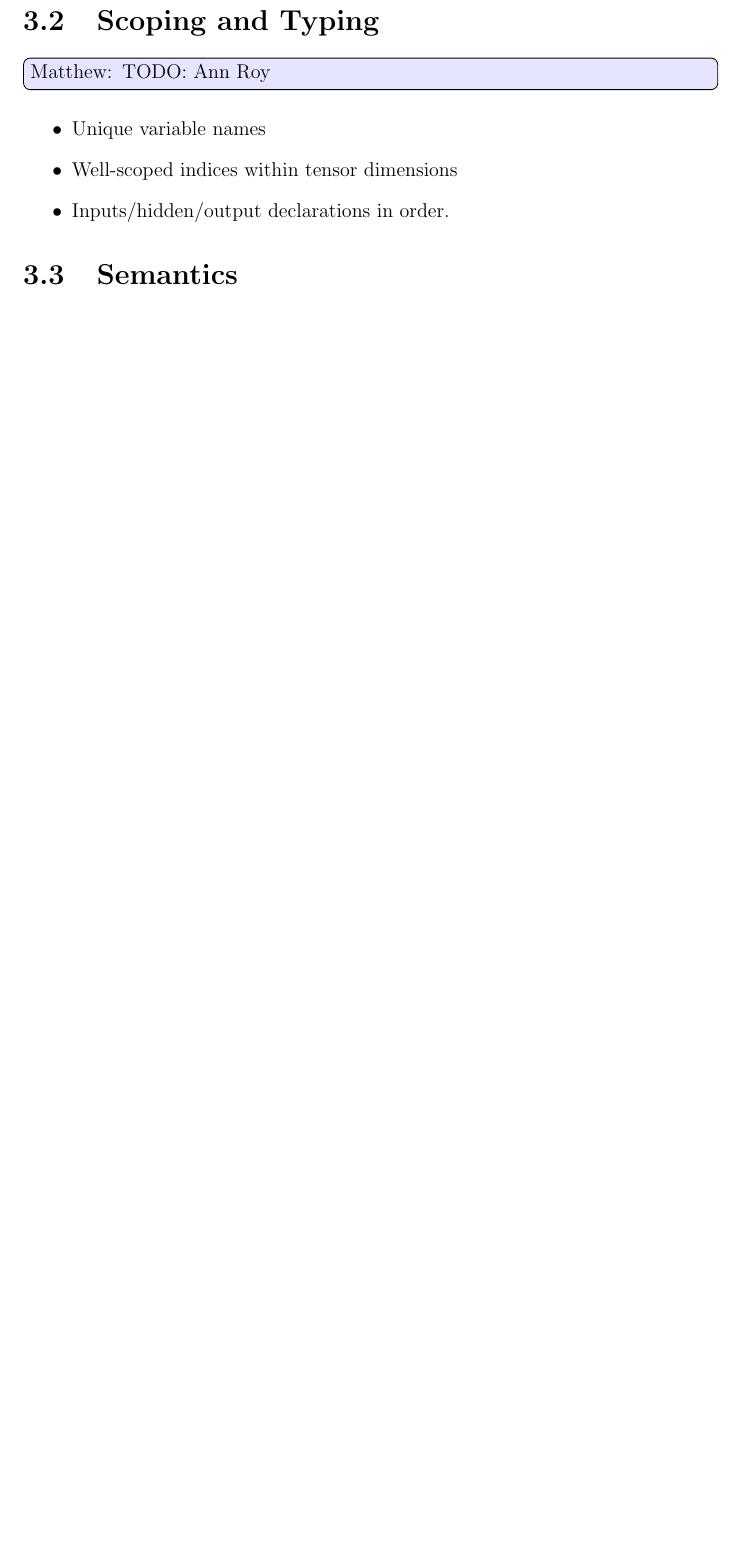
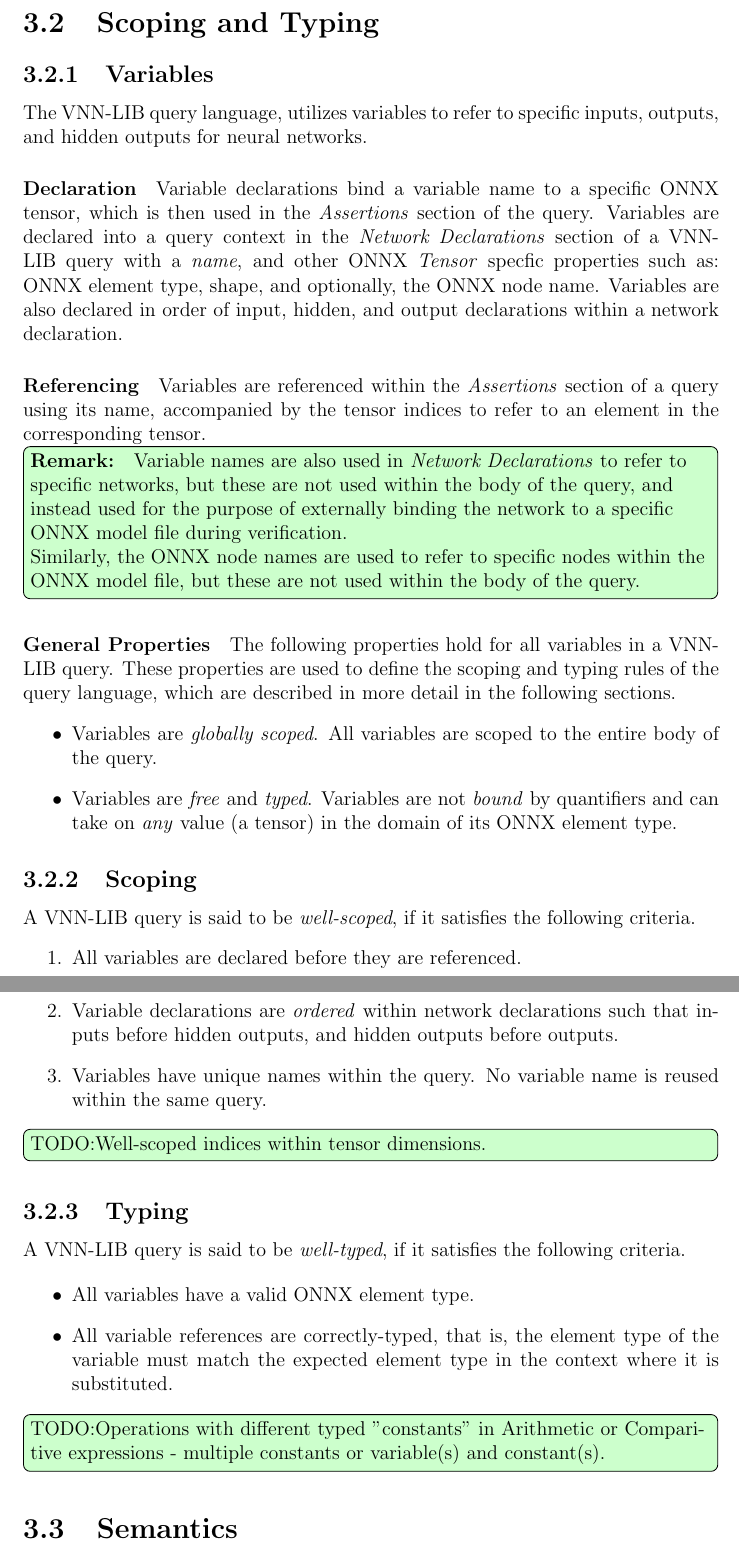
Before and after one commit to VNNLIB/VNNLIB-Standard, a LaTeX thesis (document/main.tex, which reads document/chapters/query_language.tex): part of page 17 of 32 before the commit and two parts of pages 17 and 18 of 33 after it, the two joined at a grey line, cut so that both start at the same text, the shorter picture padded with empty space. Compiled offline with pdfLaTeX.

Commit message:
Initial document updates for Scoping and Typing

```diff
--- a/document/chapters/query_language.tex
+++ b/document/chapters/query_language.tex
@@ -187,14 +187,48 @@ Comments in \vnnlib{} are denoted by a semicolon (\texttt{;}) and extend to the
 \section{Scoping and Typing}
 \label{sec:scoping_and_typing}
 
-\mnote{TODO: Ann Roy}
+\subsection{Variables}
+The \vnnlib{} query language, utilizes variables to refer to specific inputs, outputs, and hidden outputs for neural networks.
+
+\paragraph{Declaration}
+Variable declarations bind a variable name to a specific ONNX tensor, which is then used in the \textit{Assertions} section of the query. Variables are declared into a query context in the \textit{Network Declarations} section of a \vnnlib{} query with a \textit{name}, and other ONNX \textit{Tensor} specfic properties such as: ONNX element type, shape, and optionally, the ONNX node name. Variables are also declared in order of input, hidden, and output declarations within a network declaration.
+
+\paragraph{Referencing}
+Variables are referenced within the \textit{Assertions} section of a query using its name, accompanied by the tensor indices to refer to an element in the corresponding tensor.
+
+
+
+\myremark {
+    Variable names are also used in \textit{Network Declarations} to refer to specific networks, but these are not used within the body of the query, and instead used for the purpose of externally binding the network to a specific ONNX model file during verification.
+
+    Similarly, the ONNX node names are used to refer to specific nodes within the ONNX model file, but these are not used within the body of the query.
+}
+
+\paragraph{General Properties} The following properties hold for all variables in a \vnnlib{} query. These properties are used to define the scoping and typing rules of the query language, which are described in more detail in the following sections.
+\begin{itemize}
+    \item {Variables are \textit{globally scoped}. All variables are scoped to the entire body of the query.}
+    \item {Variables are \textit{free} and \textit{typed}. Variables are not \textit{bound} by quantifiers and can take on \textit{any} value (a tensor) in the domain of its ONNX element type.}
+\end{itemize}
+
+
+\subsection{Scoping}
+A \vnnlib{} query is said to be \textit{well-scoped}, if it satisfies the following criteria.
+\begin{enumerate}
+    \item All variables are declared before they are referenced.
+    \item Variable declarations are \textit{ordered} within network declarations such that inputs before hidden outputs, and hidden outputs before outputs.
+    \item Variables have unique names within the query. No variable name is reused within the same query.
+\end{enumerate}
+\mytodo{Well-scoped indices within tensor dimensions.}
+
+\subsection{Typing}
+A \vnnlib{} query is said to be \textit{well-typed}, if it satisfies the following criteria.
 
 \begin{itemize}
-\item Unique variable names
-\item Well-scoped indices within tensor dimensions
-\item Inputs/hidden/output declarations in order.
+    \item All variables have a valid ONNX element type.
+    \item All variable references are correctly-typed, that is, the element type of the variable must match the expected element type in the context where it is substituted.
 \end{itemize}
 
+\mytodo{Operations with different typed "constants" in Arithmetic or Comparitive expressions - multiple constants or variable(s) and constant(s).}
 
 \section{Semantics}
 \label{sec:semantics}
```
Also changed, not shown: document/chapters/models.tex (+1 -1 lines).
